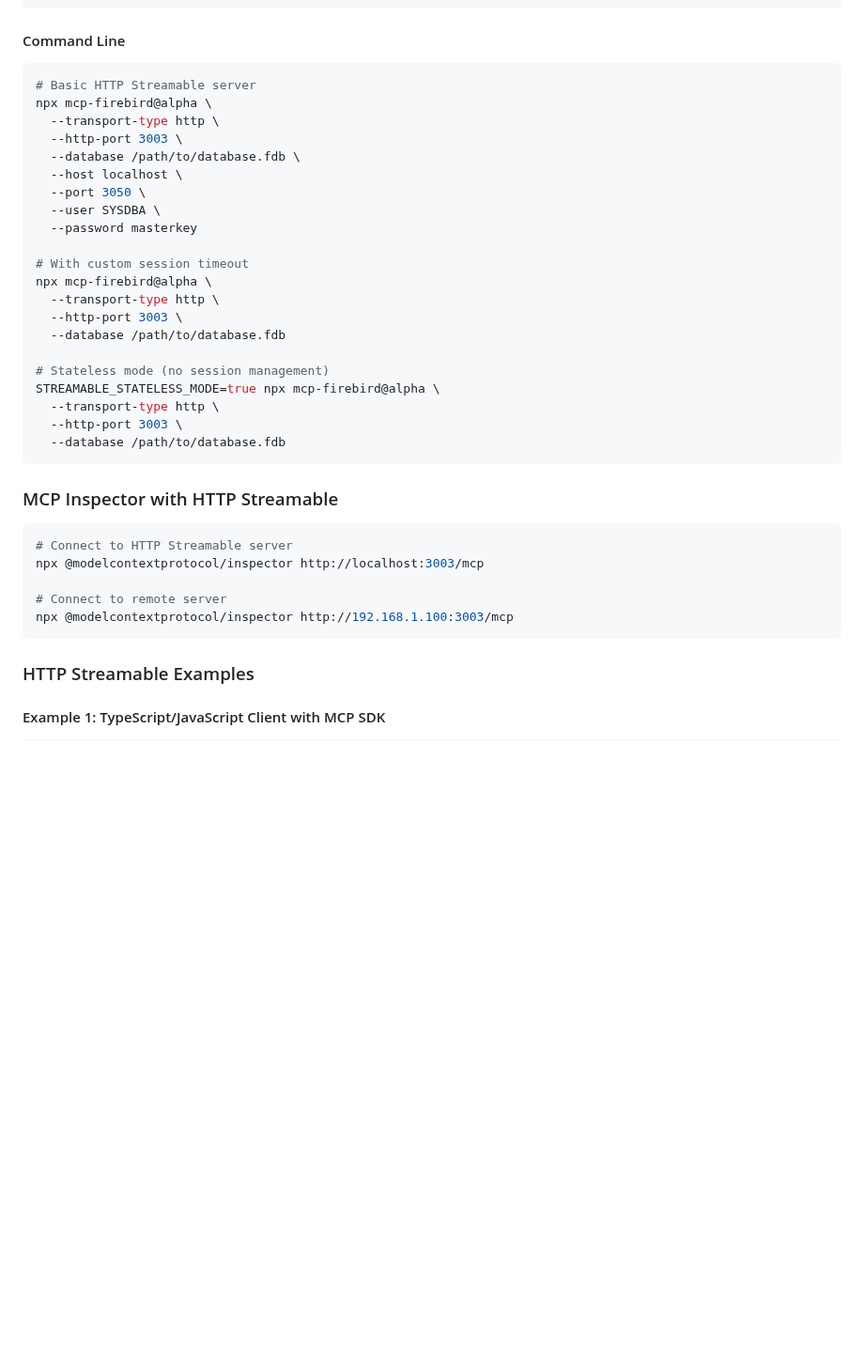
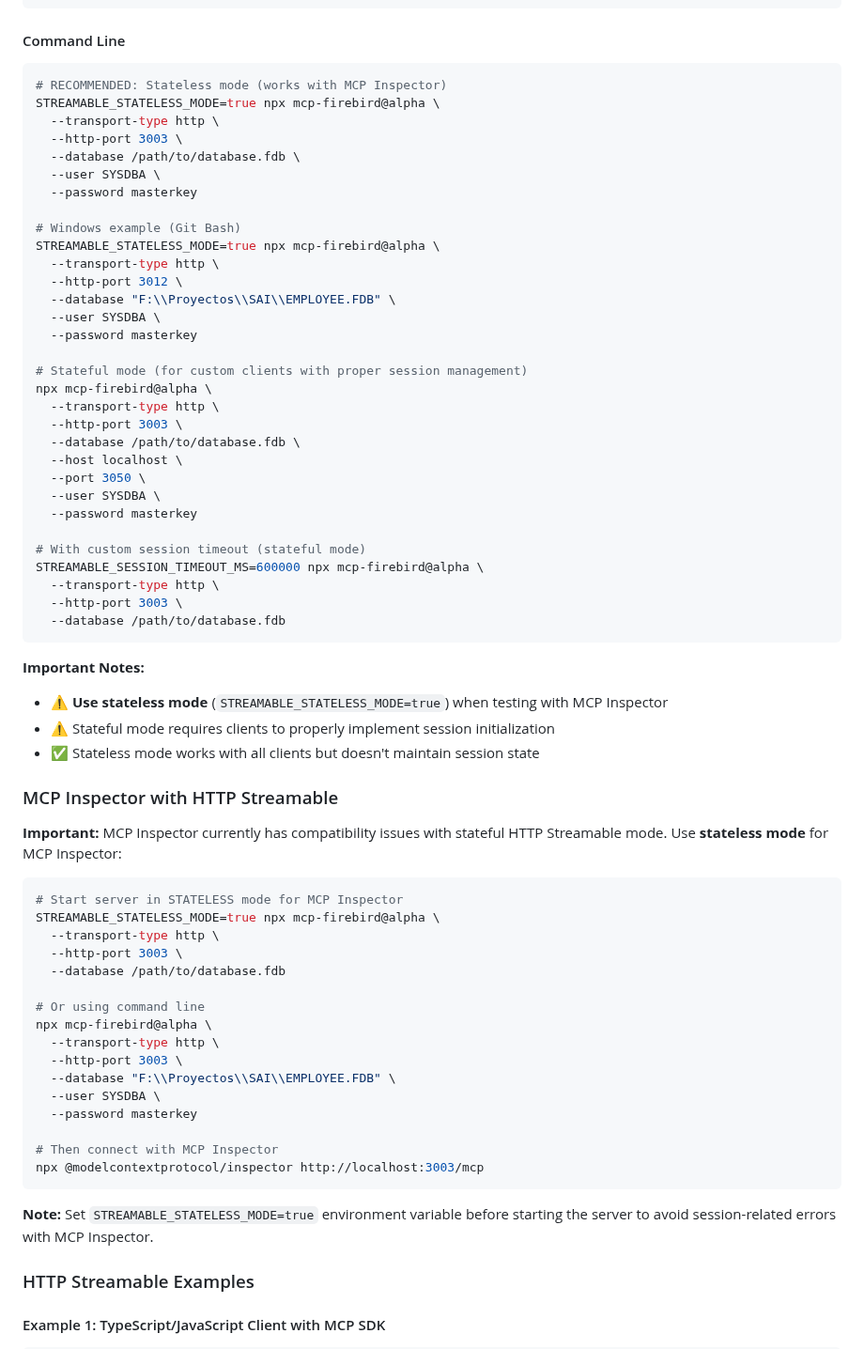
Before and after one commit to PuroDelphi/mcpFirebird, a Markdown page: docs/transport-types.md, the part around one of its changes. Shown at 94% size. GitHub-like rendering; blank space fills up the shorter version.

Commit message:
docs: Add stateless mode solution for MCP Inspector HTTP Streamable
Fixed documentation for HTTP Streamable transport to address common error:
'Bad Request: No valid session ID provided'

Changes:
- Added prominent note about using STREAMABLE_STATELESS_MODE=true
- Updated command line examples to show stateless mode first (recommended)
- Added Windows-specific examples (Git Bash and PowerShell)
- Created dedicated troubleshooting section for session ID errors
- Explained why MCP Inspector requires stateless mode
- Added quick fix solutions for common scenarios

Key points:
- MCP Inspector doesn't properly send initialize requests for stateful sessions
- Stateless mode bypasses session management entirely
- Each request is independent in stateless mode
- Stateful mode only for custom clients with proper session implementation

Examples added:
- Git Bash: STREAMABLE_STATELESS_MODE=true npx mcp-firebird@alpha ...
- PowerShell: $env:STREAMABLE_STATELESS_MODE="true"
- Linux/macOS: export STREAMABLE_STATELESS_MODE=true

This resolves the issue reported by user when running:
mcp-firebird --transport-type http --http-port 3012 --database "F:\\Proyectos\\SAI\\EMPLOYEE.FDB"

````diff
--- a/docs/transport-types.md
+++ b/docs/transport-types.md
@@ -371,7 +371,23 @@ STREAMABLE_STATELESS_MODE=false        # Enable stateless mode
 #### Command Line
 
 ```bash
-# Basic HTTP Streamable server
+# RECOMMENDED: Stateless mode (works with MCP Inspector)
+STREAMABLE_STATELESS_MODE=true npx mcp-firebird@alpha \
+  --transport-type http \
+  --http-port 3003 \
+  --database /path/to/database.fdb \
+  --user SYSDBA \
+  --password masterkey
+
+# Windows example (Git Bash)
+STREAMABLE_STATELESS_MODE=true npx mcp-firebird@alpha \
+  --transport-type http \
+  --http-port 3012 \
+  --database "F:\\Proyectos\\SAI\\EMPLOYEE.FDB" \
+  --user SYSDBA \
+  --password masterkey
+
+# Stateful mode (for custom clients with proper session management)
 npx mcp-firebird@alpha \
   --transport-type http \
   --http-port 3003 \
@@ -381,28 +397,42 @@ npx mcp-firebird@alpha \
   --user SYSDBA \
   --password masterkey
 
-# With custom session timeout
-npx mcp-firebird@alpha \
-  --transport-type http \
-  --http-port 3003 \
-  --database /path/to/database.fdb
-
-# Stateless mode (no session management)
-STREAMABLE_STATELESS_MODE=true npx mcp-firebird@alpha \
+# With custom session timeout (stateful mode)
+STREAMABLE_SESSION_TIMEOUT_MS=600000 npx mcp-firebird@alpha \
   --transport-type http \
   --http-port 3003 \
   --database /path/to/database.fdb
 ```
 
+**Important Notes:**
+- ⚠️ **Use stateless mode** (`STREAMABLE_STATELESS_MODE=true`) when testing with MCP Inspector
+- ⚠️ Stateful mode requires clients to properly implement session initialization
+- ✅ Stateless mode works with all clients but doesn't maintain session state
+
 ### MCP Inspector with HTTP Streamable
 
+**Important:** MCP Inspector currently has compatibility issues with stateful HTTP Streamable mode. Use **stateless mode** for MCP Inspector:
+
 ```bash
-# Connect to HTTP Streamable server
+# Start server in STATELESS mode for MCP Inspector
+STREAMABLE_STATELESS_MODE=true npx mcp-firebird@alpha \
+  --transport-type http \
+  --http-port 3003 \
+  --database /path/to/database.fdb
+
+# Or using command line
+npx mcp-firebird@alpha \
+  --transport-type http \
+  --http-port 3003 \
+  --database "F:\\Proyectos\\SAI\\EMPLOYEE.FDB" \
+  --user SYSDBA \
+  --password masterkey
+
+# Then connect with MCP Inspector
 npx @modelcontextprotocol/inspector http://localhost:3003/mcp
+```
 
-# Connect to remote server
-npx @modelcontextprotocol/inspector http://192.168.1.100:3003/mcp
-```
+**Note:** Set `STREAMABLE_STATELESS_MODE=true` environment variable before starting the server to avoid session-related errors with MCP Inspector.
 
 ### HTTP Streamable Examples
 
````
Also changed, not shown: other parts of docs/transport-types.md (+33 -1 lines).
